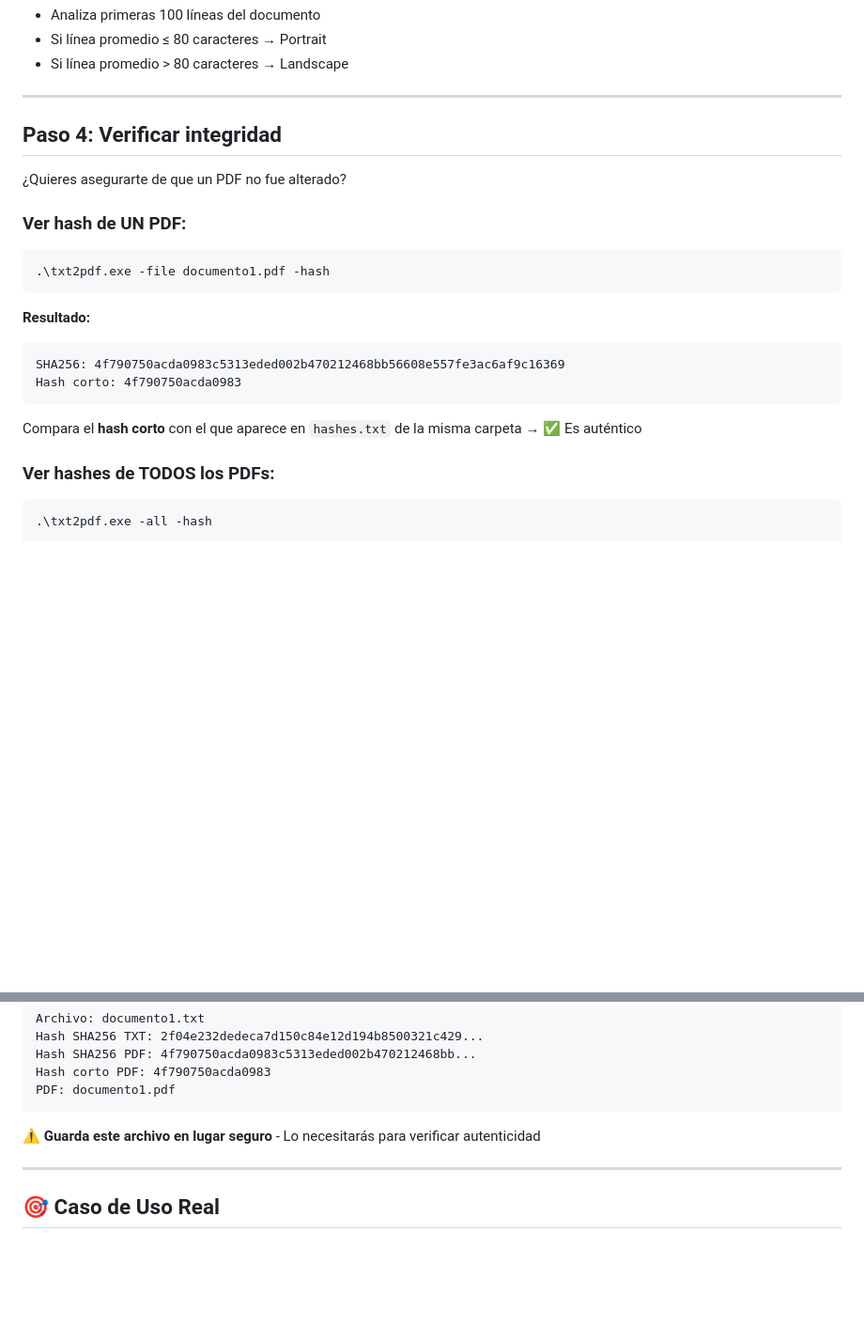
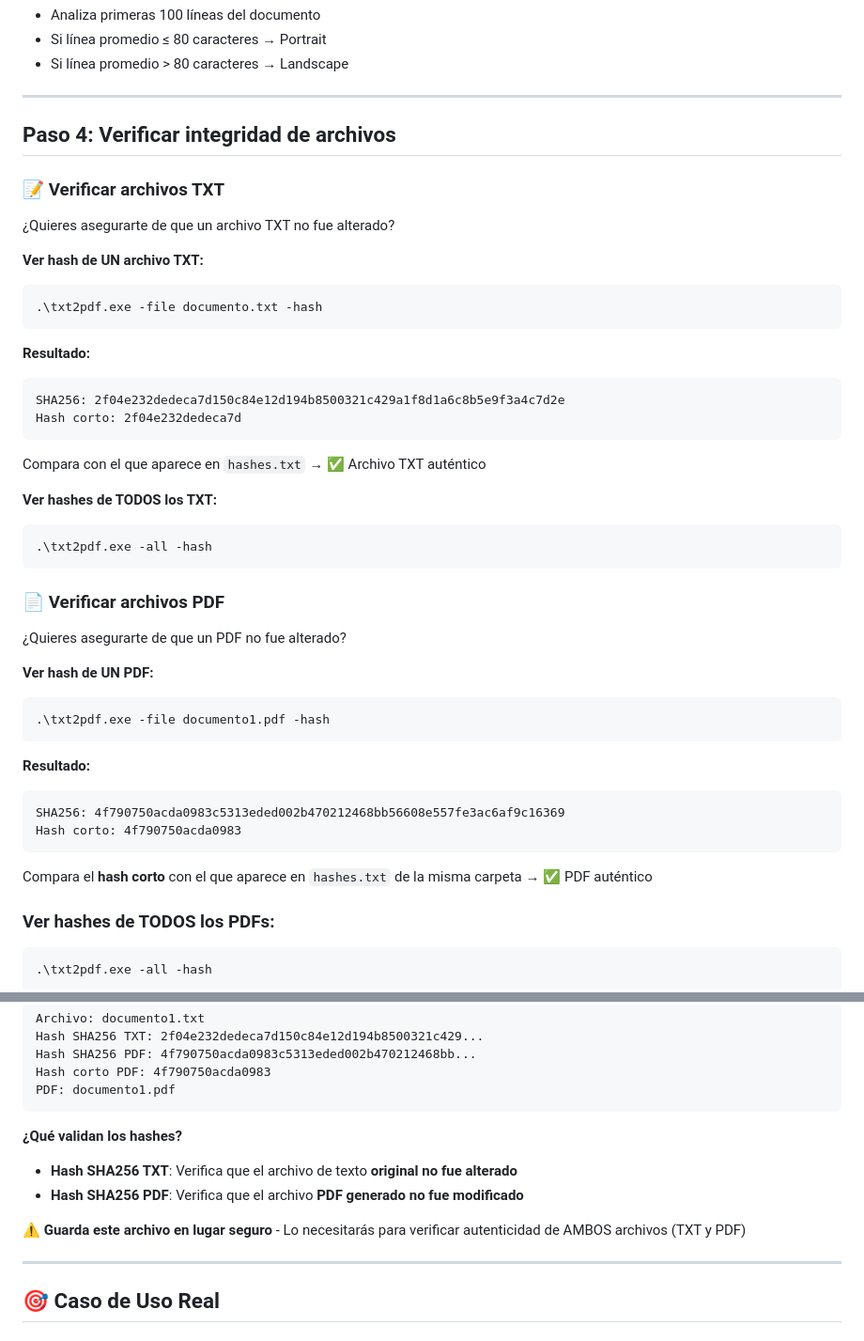
Before and after one commit to jferreyradev/txt2pdf, a Markdown page: QUICKSTART.md, 2 parts joined by grey strips. Shown at 94% size. Rendered like a GitHub page; blank space fills up the shorter version.

````diff
--- a/QUICKSTART.md
+++ b/QUICKSTART.md
@@ -84,11 +84,34 @@ Procesa todos los `.txt` en `./documentos/`
 
 ---
 
-## Paso 4: Verificar integridad
+## Paso 4: Verificar integridad de archivos
+
+### 📝 Verificar archivos TXT
+
+¿Quieres asegurarte de que un archivo TXT no fue alterado?
+
+**Ver hash de UN archivo TXT:**
+```bash
+.\txt2pdf.exe -file documento.txt -hash
+```
+
+**Resultado:**
+```
+SHA256: 2f04e232dedeca7d150c84e12d194b8500321c429a1f8d1a6c8b5e9f3a4c7d2e
+Hash corto: 2f04e232dedeca7d
+```
+Compara con el que aparece en `hashes.txt` → ✅ Archivo TXT auténtico
+
+**Ver hashes de TODOS los TXT:**
+```bash
+.\txt2pdf.exe -all -hash
+```
+
+### 📄 Verificar archivos PDF
 
 ¿Quieres asegurarte de que un PDF no fue alterado?
 
-### Ver hash de UN PDF:
+**Ver hash de UN PDF:**
 ```bash
 .\txt2pdf.exe -file documento1.pdf -hash
 ```
@@ -99,7 +122,7 @@ SHA256: 4f790750acda0983c5313eded002b470212468bb56608e557fe3ac6af9c16369
 Hash corto: 4f790750acda0983
 ```
 
-Compara el **hash corto** con el que aparece en `hashes.txt` de la misma carpeta → ✅ Es auténtico
+Compara el **hash corto** con el que aparece en `hashes.txt` de la misma carpeta → ✅ PDF auténtico
 
 ### Ver hashes de TODOS los PDFs:
 ```bash
@@ -123,7 +146,11 @@ Hash corto PDF: 4f790750acda0983
 PDF: documento1.pdf
 ```
 
-**⚠️ Guarda este archivo en lugar seguro** - Lo necesitarás para verificar autenticidad
+**¿Qué validan los hashes?**
+- **Hash SHA256 TXT**: Verifica que el archivo de texto **original no fue alterado**
+- **Hash SHA256 PDF**: Verifica que el archivo **PDF generado no fue modificado**
+
+**⚠️ Guarda este archivo en lugar seguro** - Lo necesitarás para verificar autenticidad de AMBOS archivos (TXT y PDF)
 
 ---
 
````
Also changed, not shown: README.md (+26 -0 lines).
